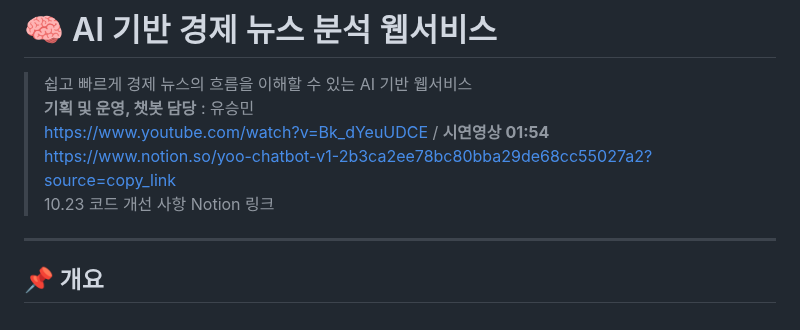
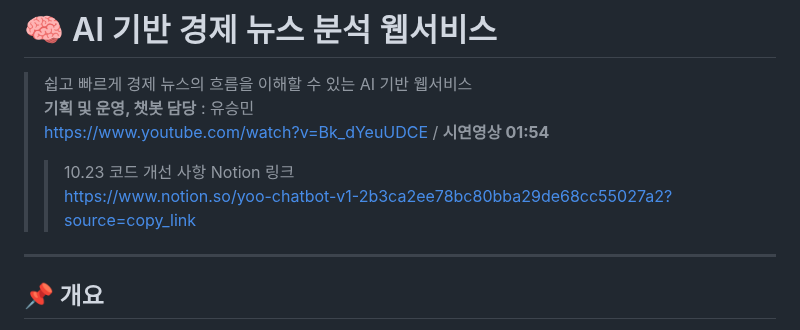
Before and after one commit to yooseungmin9/yoo-chatbot-v1, a Markdown page: README.md, the part around the change. Rendered like a GitHub page.

```diff
--- a/README.md
+++ b/README.md
@@ -2,8 +2,8 @@
 > 쉽고 빠르게 경제 뉴스의 흐름을 이해할 수 있는 AI 기반 웹서비스
 > **기획 및 운영, 챗봇 담당** : 유승민
 > https://www.youtube.com/watch?v=Bk_dYeuUDCE / **시연영상 01:54**
+> > 10.23 코드 개선 사항 Notion 링크
 > https://www.notion.so/yoo-chatbot-v1-2b3ca2ee78bc80bba29de68cc55027a2?source=copy_link
-> 10.23 코드 개선 사항 Notion 링크
 ---
 
 ## 📌 개요
```
